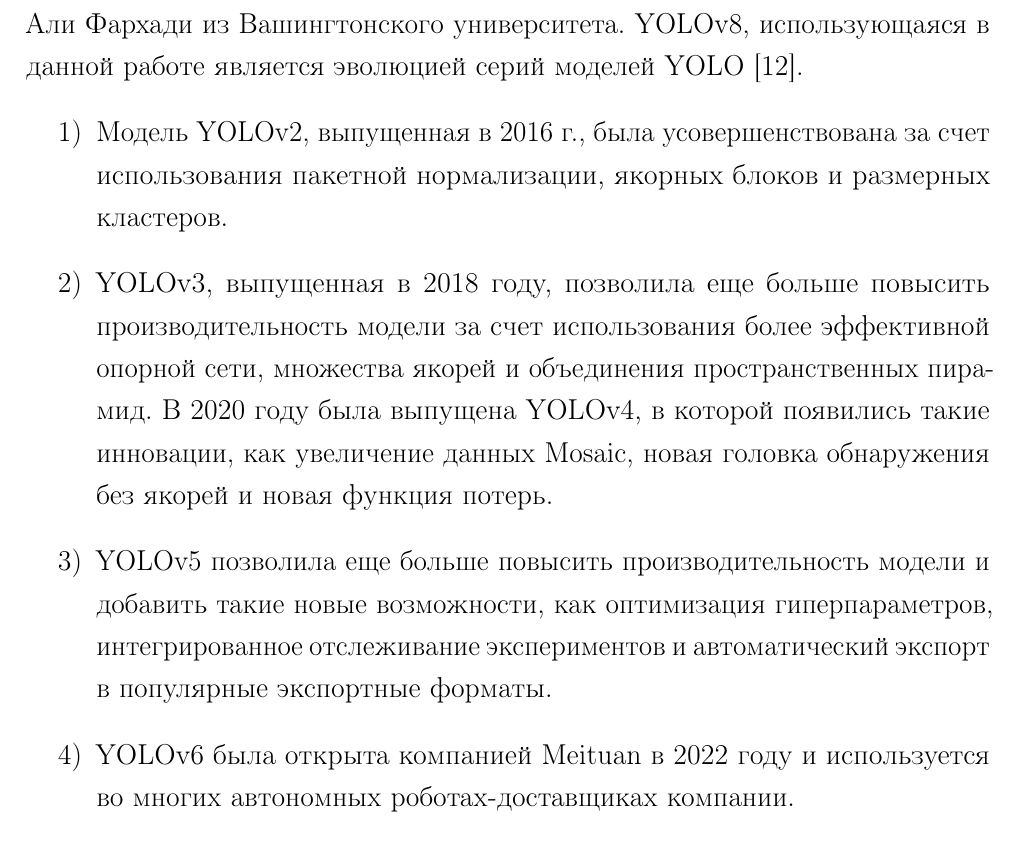
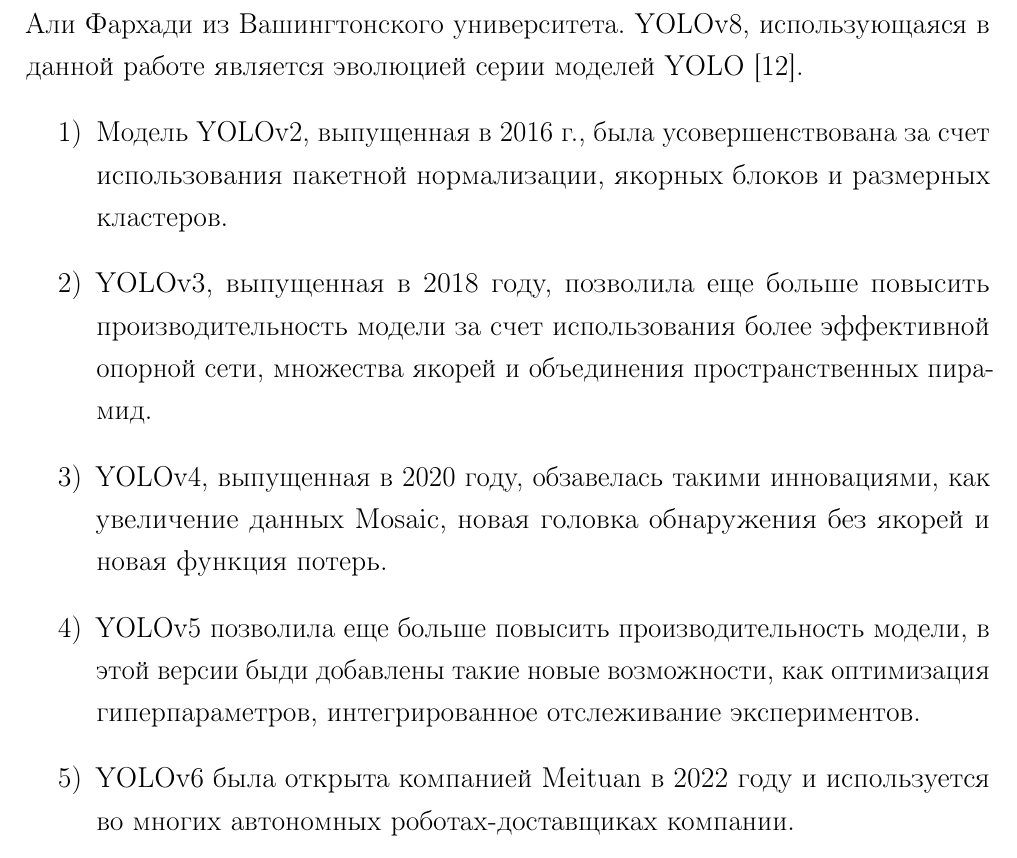
Before and after one commit to needsomesleeptd/NIRS, a LaTeX document (docs/main.tex, which reads docs/06-implementation.tex): part of page 24 of 32, cut so that both start at the same text. Compiled offline with pdfLaTeX.

Commit message:
Some text fixes.

```diff
--- a/docs/06-implementation.tex
+++ b/docs/06-implementation.tex
@@ -23,12 +23,12 @@
 
 \subsection{YOLO}
 
-Популярная модель обнаружения объектов и сегментации изображений YOLO (You Only Look Once) была разработана Джозефом Редмоном и Али Фархади из Вашингтонского университета. YOLOv8, использующаяся в данной работе является эволюцией серий моделей YOLO \cite{YOLOv8}.
+Популярная модель обнаружения объектов и сегментации изображений YOLO (You Only Look Once) была разработана Джозефом Редмоном и Али Фархади из Вашингтонского университета. YOLOv8, использующаяся в данной работе является эволюцией серии моделей YOLO \cite{YOLOv8}.
 \begin{enumerate}
 \item Модель YOLOv2, выпущенная в 2016 г., была усовершенствована за счет использования пакетной нормализации, якорных блоков и размерных кластеров.
 \item YOLOv3, выпущенная в 2018 году, позволила еще больше повысить производительность модели за счет использования более эффективной опорной сети, множества якорей и объединения пространственных пирамид.
-В 2020 году была выпущена YOLOv4, в которой появились такие инновации, как увеличение данных Mosaic, новая головка обнаружения без якорей и новая функция потерь.
-\item YOLOv5 позволила еще больше повысить производительность модели и добавить такие новые возможности, как оптимизация гиперпараметров, интегрированное отслеживание экспериментов и автоматический экспорт в популярные экспортные форматы.
+\item YOLOv4, выпущенная в 2020 году, обзавелась такими инновациями, как увеличение данных Mosaic, новая головка обнаружения без якорей и новая функция потерь.
+\item YOLOv5 позволила еще больше повысить производительность модели, в этой версии быди добавлены такие новые возможности, как оптимизация гиперпараметров, интегрированное отслеживание экспериментов.
 \item YOLOv6 была открыта компанией Meituan в 2022 году и используется во многих автономных роботах-доставщиках компании.
 \item В YOLOv7 добавлены дополнительные задачи, такие как оценка позы по набору данных COCO keypoints.
 \item YOLOv8 - это последняя версия YOLO от Ultralytics. Являясь передовой, современной (SOTA) моделью, YOLOv8 опирается на успех предыдущих версий, представляя новые возможности и улучшения для повышения производительности, гибкости и эффективности. YOLOv8 поддерживает полный спектр задач искусственного интеллекта, включая обнаружение, сегментацию, оценку положения, отслеживание и классификацию. Такая универсальность позволяет пользователям использовать возможности YOLOv8 в различных приложениях и областях.
```
Also changed, not shown: docs/main.pdf.
